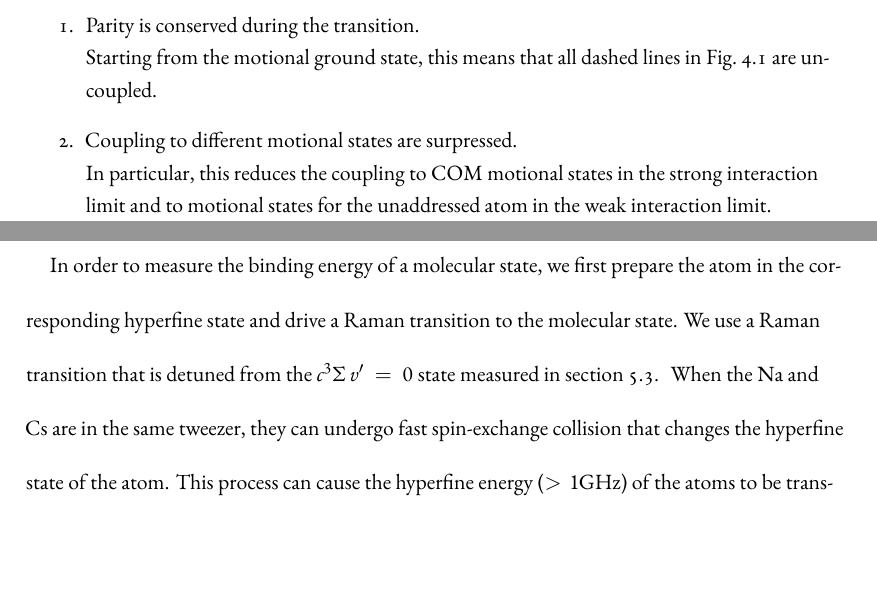
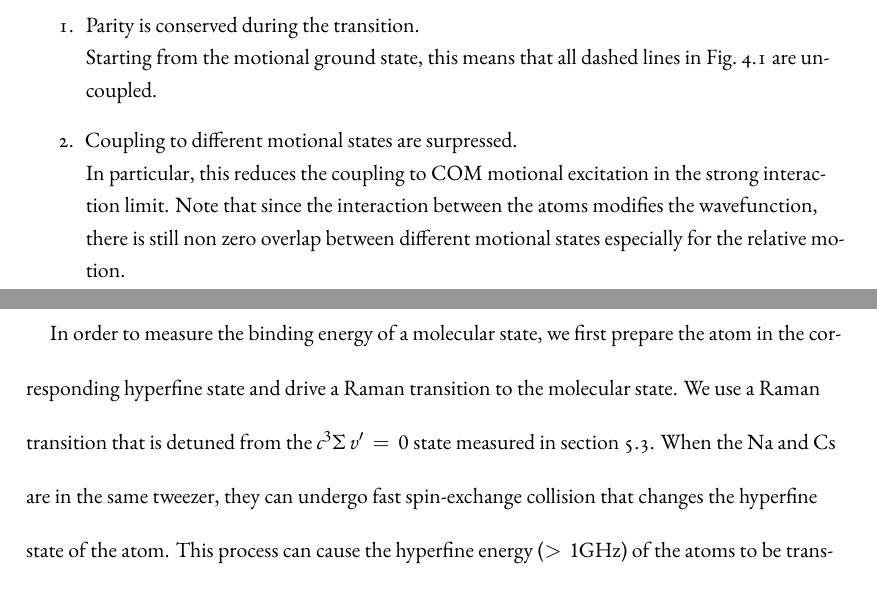
Before and after one commit to yuyichao/grad-thesis, a LaTeX thesis (dissertation.tex, which reads chapters/interaction-shift.tex, chapters/raman-spectroscopy.tex): two parts of pages 55 and 80 of 120, joined at a grey line, cut so that both start at the same text, the shorter picture padded with empty space. Compiled offline with XeLaTeX.

Commit message:
[interaction shift] mention motional coupling due to interaction

```diff
--- a/chapters/interaction-shift.tex
+++ b/chapters/interaction-shift.tex
@@ -270,12 +270,16 @@ This reduces the number of observable resonances and provides a cleaner spectrum
   Starting from the motional ground state, this means that all dashed lines in
   Fig.~\ref{fig:interaction-shift:energies} are uncoupled.
 \item Coupling to different motional states are surpressed.\\
-  In particular, this reduces the coupling to COM motional states in the strong
-  interaction limit and to motional states for the unaddressed atom in the weak interaction limit.
+  In particular, this reduces the coupling to COM motional excitation
+  in the strong interaction limit.
+  Note that since the interaction between the atoms modifies the wavefunction,
+  there is still non zero overlap between different motional states
+  especially for the relative motion.
 \end{enumerate}
 
 \subsection{Results}
 \label{ch:interaction-shift:result}
+
 (motional sideband, scattering length result)
 
 \section{Summary and Outlook}
--- a/chapters/raman-spectroscopy.tex
+++ b/chapters/raman-spectroscopy.tex
@@ -71,7 +71,6 @@ we first prepare the atom in the corresponding hyperfine state
 and drive a Raman transition to the molecular state.
 We use a Raman transition that is detuned from the $c^3\Sigma\ v'=0$ state measured
 in section \ref{pa:pa}.
-\todo{Maybe move stable HF combination to interaction shift?}
 When the Na and Cs are in the same tweezer,
 they can undergo fast spin-exchange collision that changes the hyperfine state of the atom.
 This process can cause the hyperfine energy ($>1\mathrm{GHz}$) of the atoms
```
Also changed, not shown: dissertation.pdf.
